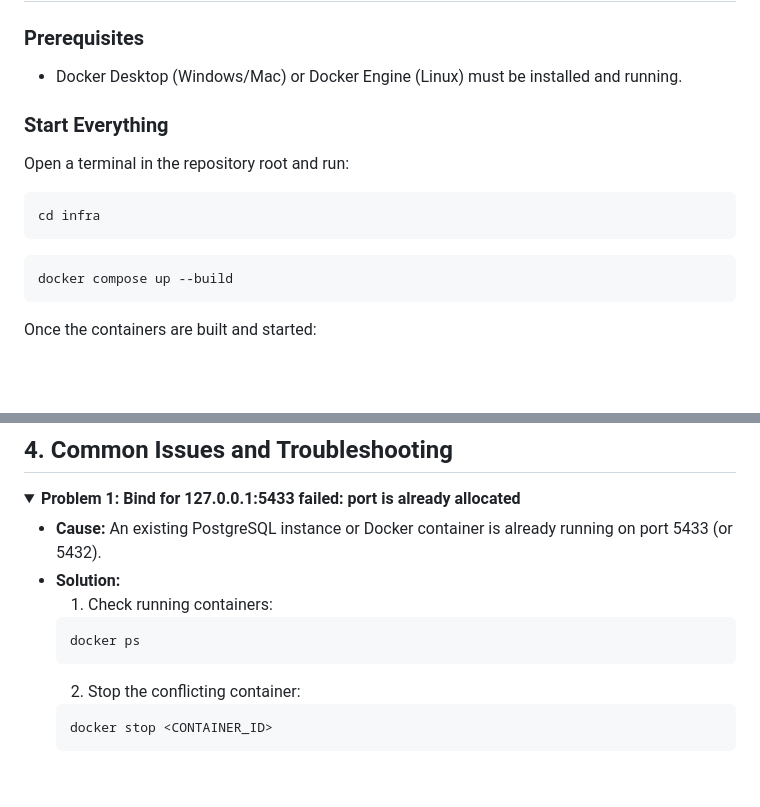
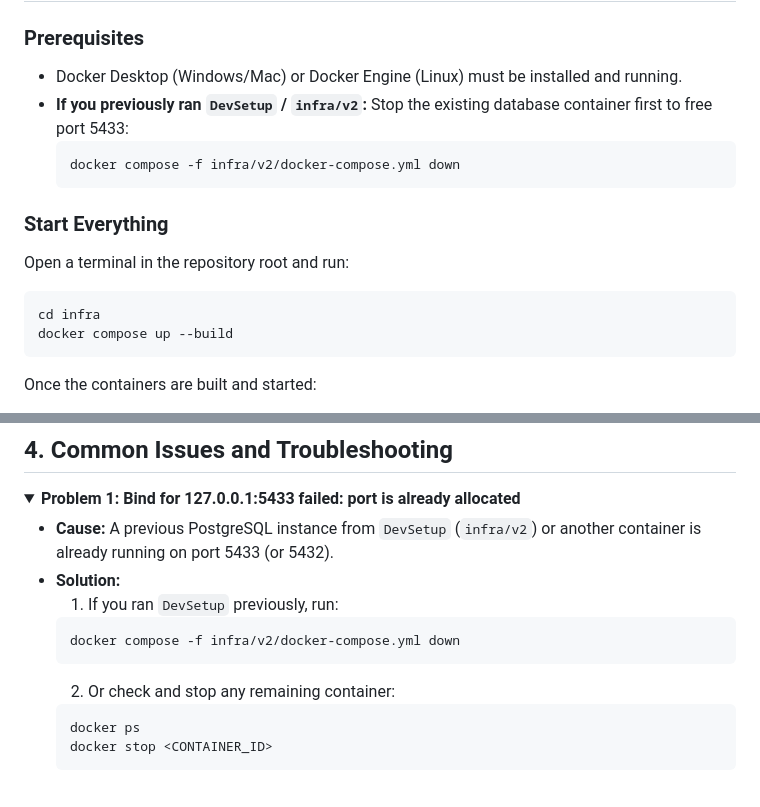
Before and after one commit to chas-challenge-2026/nordiska-team1, a Markdown page: docs/docker-guide.md, 2 parts joined by grey strips. GitHub-like rendering; folded sections open; blank space fills up the shorter version.

Commit message:
docs: add note about shutting down DevSetup database container

````diff
--- a/docs/docker-guide.md
+++ b/docs/docker-guide.md
@@ -8,15 +8,16 @@ This guide is for everyone on the team (whether you are running Windows, macOS,
 
 ### Prerequisites
 * Docker Desktop (Windows/Mac) or Docker Engine (Linux) must be installed and running.
+* **If you previously ran `DevSetup` / `infra/v2`:** Stop the existing database container first to free port 5433:
+  ```bash
+  docker compose -f infra/v2/docker-compose.yml down
+  ```
 
 ### Start Everything
 Open a terminal in the repository root and run:
 
 ```bash
 cd infra
-```
-
-```bash
 docker compose up --build
 ```
 
@@ -69,14 +70,15 @@ docker compose up --build
 <details>
 <summary><b>Problem 1: Bind for 127.0.0.1:5433 failed: port is already allocated</b></summary>
 
-* **Cause:** An existing PostgreSQL instance or Docker container is already running on port 5433 (or 5432).
+* **Cause:** A previous PostgreSQL instance from `DevSetup` (`infra/v2`) or another container is already running on port 5433 (or 5432).
 * **Solution:**
-  1. Check running containers:
+  1. If you ran `DevSetup` previously, run:
+  ```bash
+  docker compose -f infra/v2/docker-compose.yml down
+  ```
+  2. Or check and stop any remaining container:
   ```bash
   docker ps
-  ```
-  2. Stop the conflicting container:
-  ```bash
   docker stop <CONTAINER_ID>
   ```
 </details>
````
